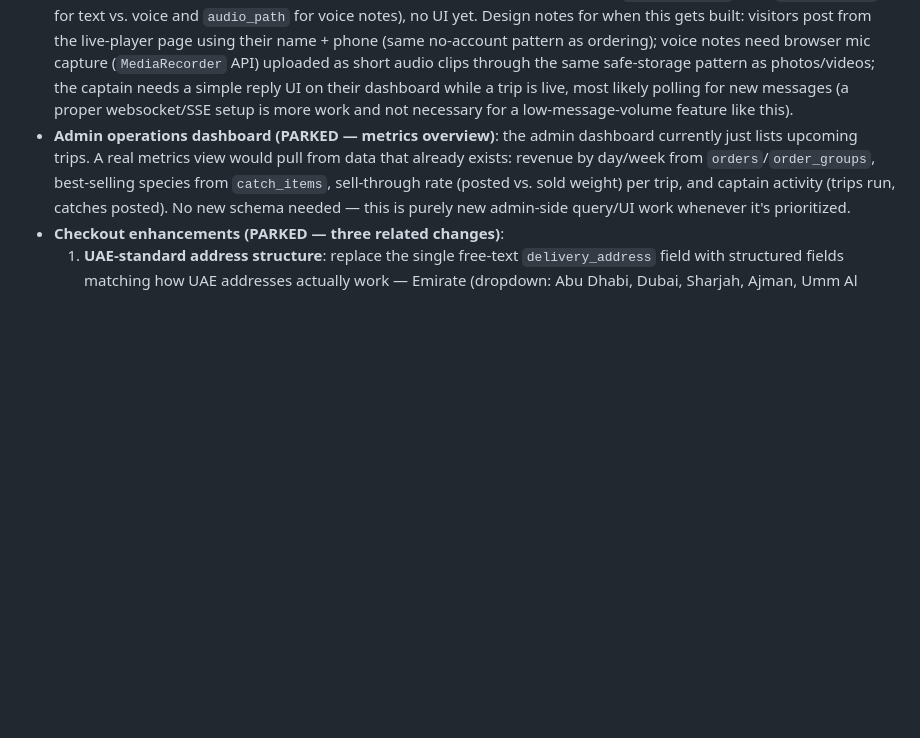
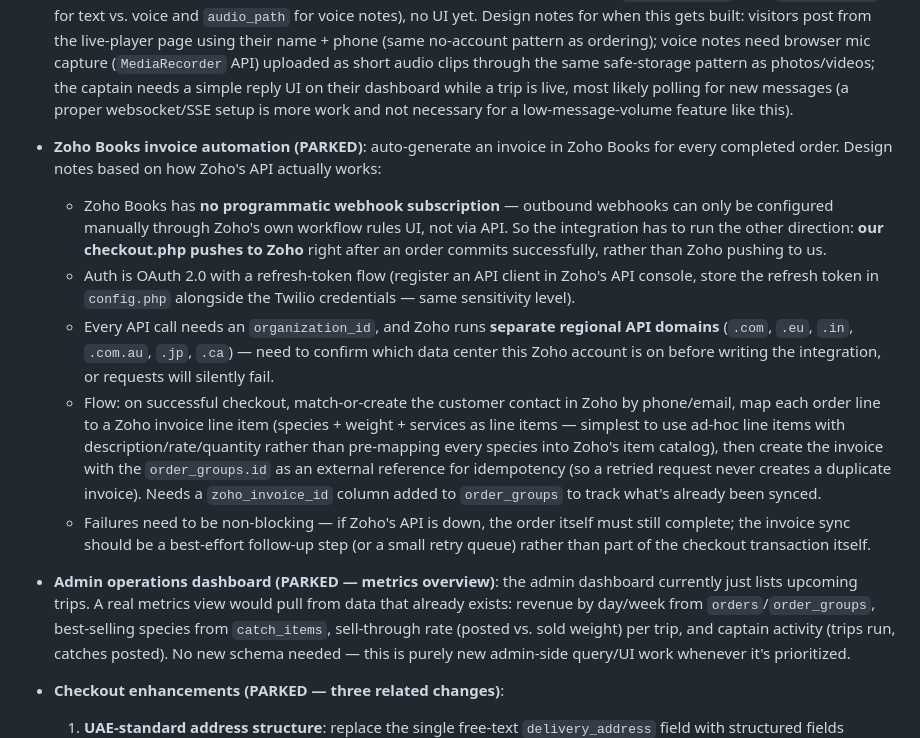
Before and after one commit to tonykhoury/capitony-app, a Markdown page: README.md, the part around the change. Rendered like a GitHub page; blank space fills up the shorter version.

Commit message:
Add Zoho Books invoice automation to the backlog with API design notes (OAuth, regional domains, no native webhooks, idempotency approach)

```diff
--- a/README.md
+++ b/README.md
@@ -138,6 +138,35 @@ most Hostinger plans don't include SSH by default:
   live, most likely polling for new messages (a proper websocket/SSE
   setup is more work and not necessary for a low-message-volume feature
   like this).
+- **Zoho Books invoice automation (PARKED)**: auto-generate an invoice in
+  Zoho Books for every completed order. Design notes based on how Zoho's
+  API actually works:
+  - Zoho Books has **no programmatic webhook subscription** — outbound
+    webhooks can only be configured manually through Zoho's own workflow
+    rules UI, not via API. So the integration has to run the other
+    direction: **our checkout.php pushes to Zoho** right after an order
+    commits successfully, rather than Zoho pushing to us.
+  - Auth is OAuth 2.0 with a refresh-token flow (register an API client
+    in Zoho's API console, store the refresh token in `config.php`
+    alongside the Twilio credentials — same sensitivity level).
+  - Every API call needs an `organization_id`, and Zoho runs **separate
+    regional API domains** (`.com`, `.eu`, `.in`, `.com.au`, `.jp`,
+    `.ca`) — need to confirm which data center this Zoho account is on
+    before writing the integration, or requests will silently fail.
+  - Flow: on successful checkout, match-or-create the customer contact
+    in Zoho by phone/email, map each order line to a Zoho invoice line
+    item (species + weight + services as line items — simplest to use
+    ad-hoc line items with description/rate/quantity rather than
+    pre-mapping every species into Zoho's item catalog), then create the
+    invoice with the `order_groups.id` as an external reference for
+    idempotency (so a retried request never creates a duplicate
+    invoice). Needs a `zoho_invoice_id` column added to `order_groups`
+    to track what's already been synced.
+  - Failures need to be non-blocking — if Zoho's API is down, the order
+    itself must still complete; the invoice sync should be a
+    best-effort follow-up step (or a small retry queue) rather than part
+    of the checkout transaction itself.
+
 - **Admin operations dashboard (PARKED — metrics overview)**: the admin
   dashboard currently just lists upcoming trips. A real metrics view
   would pull from data that already exists: revenue by day/week from
```
